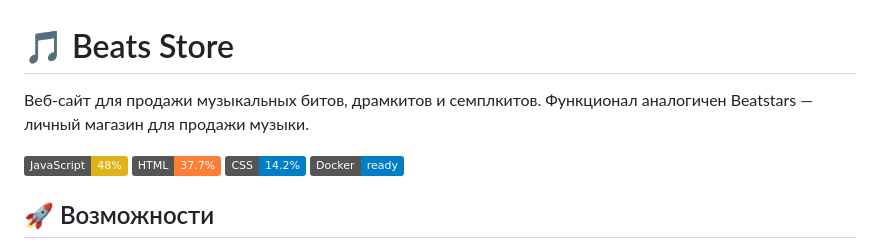
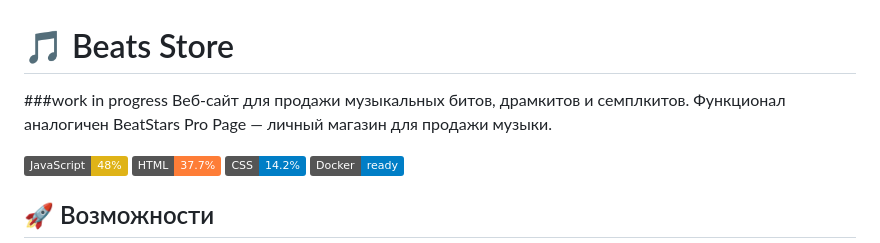
Before and after one commit to uplayonlin/beats_store, a Markdown page: README.md, the part around the change. GitHub-like rendering; badges without logos.

Commit message:
Update-0.01 README.md

```diff
--- a/README.md
+++ b/README.md
@@ -1,6 +1,6 @@
 # 🎵 Beats Store
-
-Веб-сайт для продажи музыкальных битов, драмкитов и семплкитов. Функционал аналогичен Beatstars — личный магазин для продажи музыки.
+###work in progress
+Веб-сайт для продажи музыкальных битов, драмкитов и семплкитов. Функционал аналогичен BeatStars Pro Page — личный магазин для продажи музыки.
 
 ![JavaScript](https://img.shields.io/badge/JavaScript-48%25-yellow)
 ![HTML](https://img.shields.io/badge/HTML-37.7%25-orange)
```
